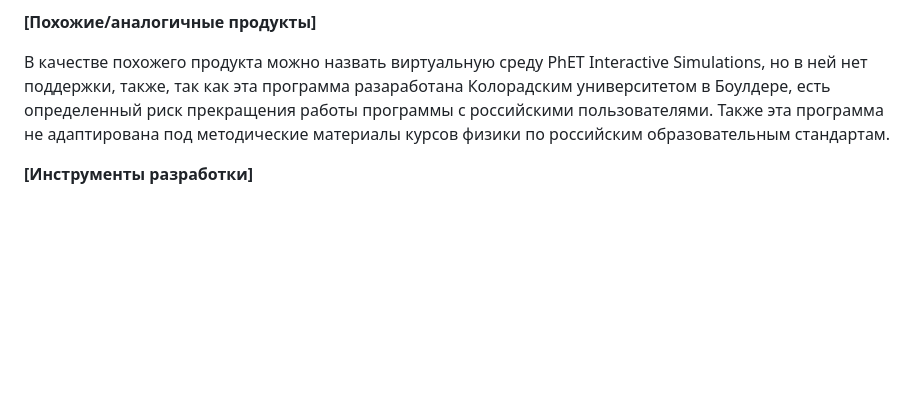
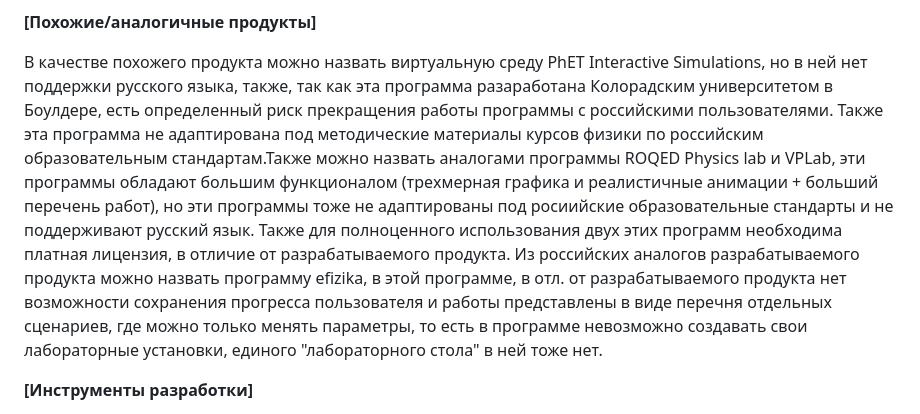
Before and after one commit to AryuzinNS/LycLab_ivr_project, a Markdown page: Aryuzin_ivr_application.md, the part around the change. GitHub-like rendering; blank space fills up the shorter version.

Commit message:
Update Aryuzin_ivr_application.md
Update #3. Added more analogs

```diff
--- a/Aryuzin_ivr_application.md
+++ b/Aryuzin_ivr_application.md
@@ -42,9 +42,9 @@
 
 **[Похожие/аналогичные продукты]**
 
-В качестве похожего продукта можно назвать виртуальную среду PhET Interactive Simulations, но в ней нет поддержки, также, так как эта программа разаработана
+В качестве похожего продукта можно назвать виртуальную среду PhET Interactive Simulations, но в ней нет поддержки русского языка, также, так как эта программа разаработана
 Колорадским университетом в Боулдере, есть определенный риск прекращения работы программы с российскими пользователями. Также эта программа не адаптирована под методические
-материалы курсов физики по российским образовательным стандартам.
+материалы курсов физики по российским образовательным стандартам.Также можно назвать аналогами программы ROQED Physics lab и VPLab, эти программы обладают большим функционалом (трехмерная графика и реалистичные анимации + больший перечень работ), но эти программы тоже не адаптированы под росиийские образовательные стандарты и не поддерживают русский язык. Также для полноценного использования двух этих программ необходима платная лицензия, в отличие от разрабатываемого продукта. Из российских аналогов разрабатываемого продукта можно назвать программу efizika, в этой программе, в отл. от разрабатываемого продукта нет возможности сохранения прогресса пользователя и работы представлены в виде перечня отдельных сценариев, где можно только менять параметры, то есть в программе невозможно создавать свои лабораторные установки, единого "лабораторного стола" в ней тоже нет.
 
 **[Инструменты разработки]**
 
```
